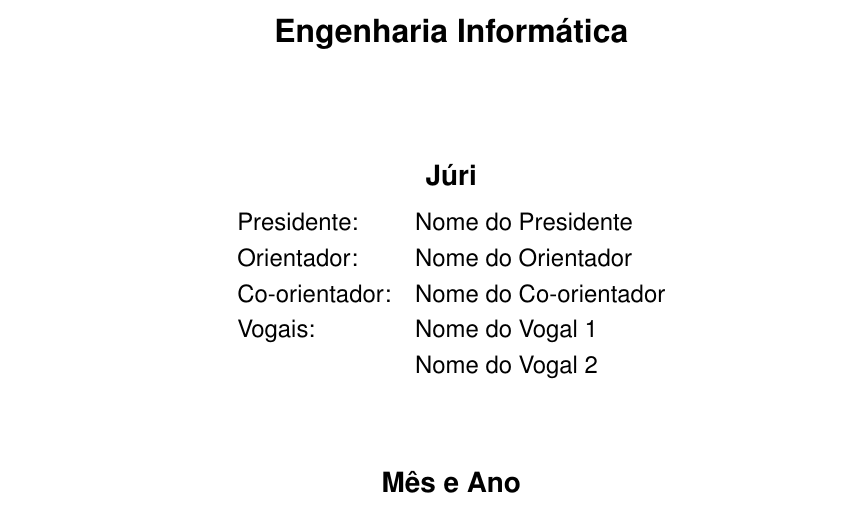
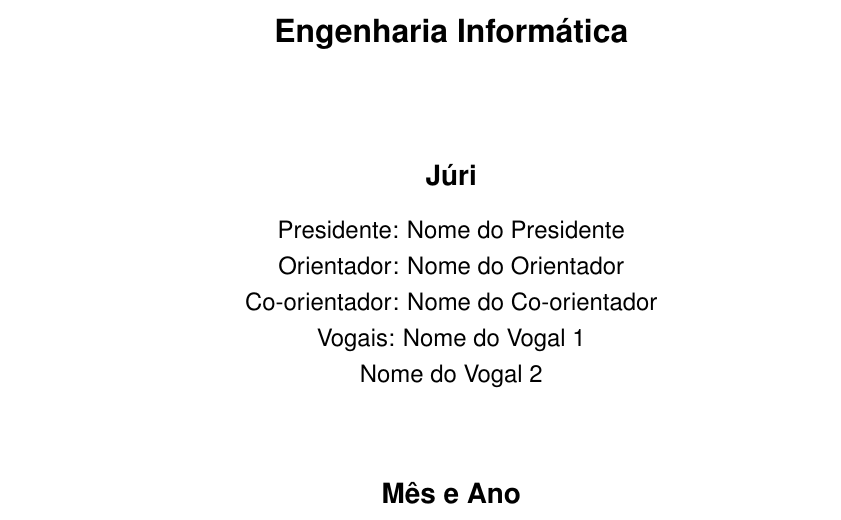
Before and after one commit to cnm/cnm_template_thesis, a LaTeX thesis (thesis.tex, which reads frontCover.tex): part of page 1 of 28, cut so that both start at the same text. Compiled offline with pdfLaTeX.

Commit message:
Removed table. Now all lines are centred

```diff
--- a/frontCover.tex
+++ b/frontCover.tex
@@ -26,14 +26,14 @@
 {\FontMb J\'{u}ri} \\
 \vspace{0.3cm}
 {\FontSn %
-\begin{tabular}{ll}
-Presidente: & Nome do Presidente \\
-Orientador: & Nome do Orientador \\
-Co-orientador: & Nome do Co-orientador \\
-Vogais: & Nome do Vogal 1 \\
-        & Nome do Vogal 2 \\
-\end{tabular} } \\
+Presidente:        Nome do Presidente \\
+Orientador:        Nome do Orientador \\
+Co-orientador:     Nome do Co-orientador \\
+Vogais:            Nome do Vogal 1 \\
+                   Nome do Vogal 2 \\
+}
 \vspace{1.5cm}
+
 {\FontMb M\^{e}s e Ano} \\
 %
 \end{center}
```
